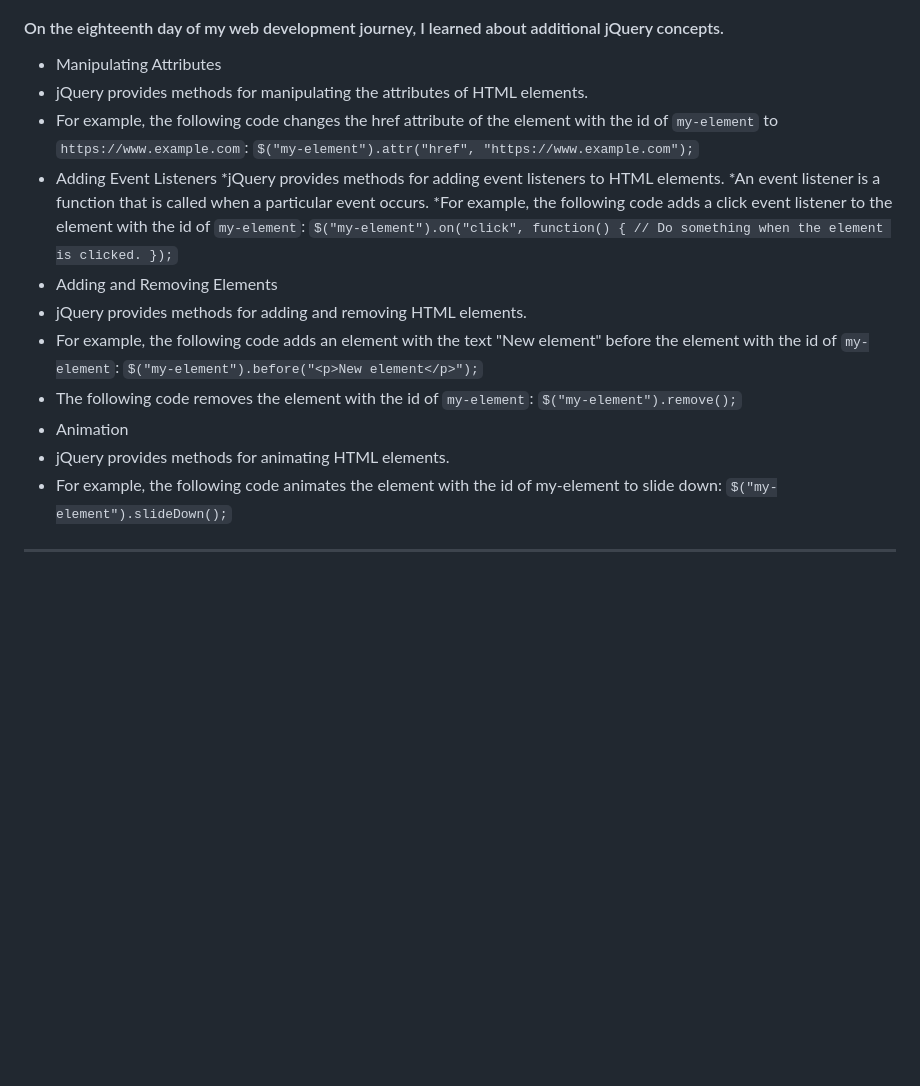
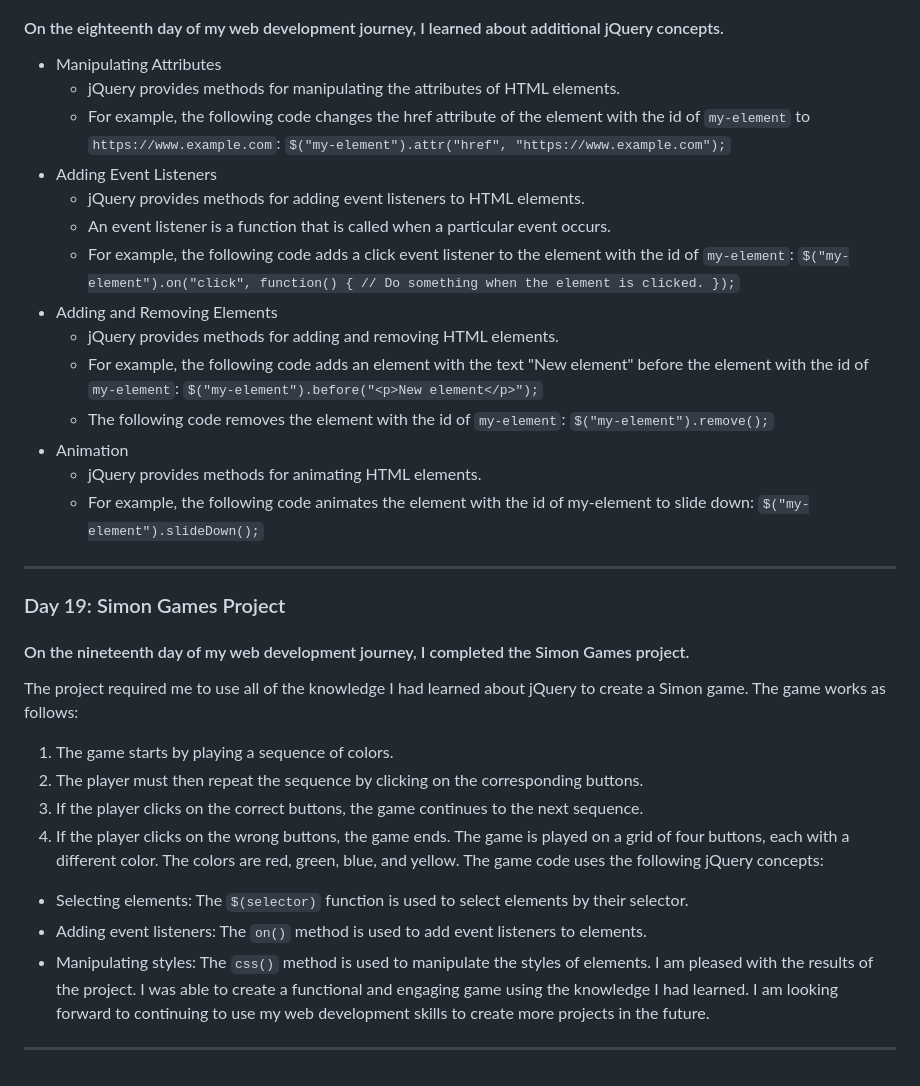
Before and after one commit to 0Phonlakit/My-journey-web-developer, a Markdown page: README.md, the part around one of its changes. GitHub-like rendering; blank space fills up the shorter version.

Commit message:
My journey
update day 19

```diff
--- a/README.md
+++ b/README.md
@@ -296,17 +296,33 @@
 ### Day 18: Additional jQuery Concepts
 #### On the eighteenth day of my web development journey, I learned about additional jQuery concepts.
 * Manipulating Attributes
- * jQuery provides methods for manipulating the attributes of HTML elements.
- * For example, the following code changes the href attribute of the element with the id of `my-element` to `https://www.example.com`: `$("my-element").attr("href", "https://www.example.com");`
+  * jQuery provides methods for manipulating the attributes of HTML elements.
+  * For example, the following code changes the href attribute of the element with the id of `my-element` to `https://www.example.com`: `$("my-element").attr("href", "https://www.example.com");`
 * Adding Event Listeners
- *jQuery provides methods for adding event listeners to HTML elements.
- *An event listener is a function that is called when a particular event occurs.
- *For example, the following code adds a click event listener to the element with the id of `my-element`: `$("my-element").on("click", function() { // Do something when the element is clicked. });`
+  * jQuery provides methods for adding event listeners to HTML elements.
+  * An event listener is a function that is called when a particular event occurs.
+  * For example, the following code adds a click event listener to the element with the id of `my-element`: `$("my-element").on("click", function() { // Do something when the element is clicked. });`
 * Adding and Removing Elements
- * jQuery provides methods for adding and removing HTML elements.
- * For example, the following code adds an element with the text "New element" before the element with the id of `my-element`: `$("my-element").before("<p>New element</p>");`
- * The following code removes the element with the id of `my-element`: `$("my-element").remove();`
+  * jQuery provides methods for adding and removing HTML elements.
+  * For example, the following code adds an element with the text "New element" before the element with the id of `my-element`: `$("my-element").before("<p>New element</p>");`
+  * The following code removes the element with the id of `my-element`: `$("my-element").remove();`
 * Animation
- * jQuery provides methods for animating HTML elements.
- * For example, the following code animates the element with the id of my-element to slide down: `$("my-element").slideDown();`
+  * jQuery provides methods for animating HTML elements.
+  * For example, the following code animates the element with the id of my-element to slide down: `$("my-element").slideDown();`
 <hr />
+
+### Day 19: Simon Games Project
+#### On the nineteenth day of my web development journey, I completed the Simon Games project.
+The project required me to use all of the knowledge I had learned about jQuery to create a Simon game.
+The game works as follows:
+1. The game starts by playing a sequence of colors.
+2. The player must then repeat the sequence by clicking on the corresponding buttons.
+3. If the player clicks on the correct buttons, the game continues to the next sequence.
+4. If the player clicks on the wrong buttons, the game ends.
+The game is played on a grid of four buttons, each with a different color. The colors are red, green, blue, and yellow.
+The game code uses the following jQuery concepts:
+ * Selecting elements: The `$(selector)` function is used to select elements by their selector.
+ * Adding event listeners: The `on()` method is used to add event listeners to elements.
+ * Manipulating styles: The `css()` method is used to manipulate the styles of elements.
+I am pleased with the results of the project. I was able to create a functional and engaging game using the knowledge I had learned. I am looking forward to continuing to use my web development skills to create more projects in the future.
+<hr />
```
Also changed, not shown: other parts of README.md (+91 -91 lines).
